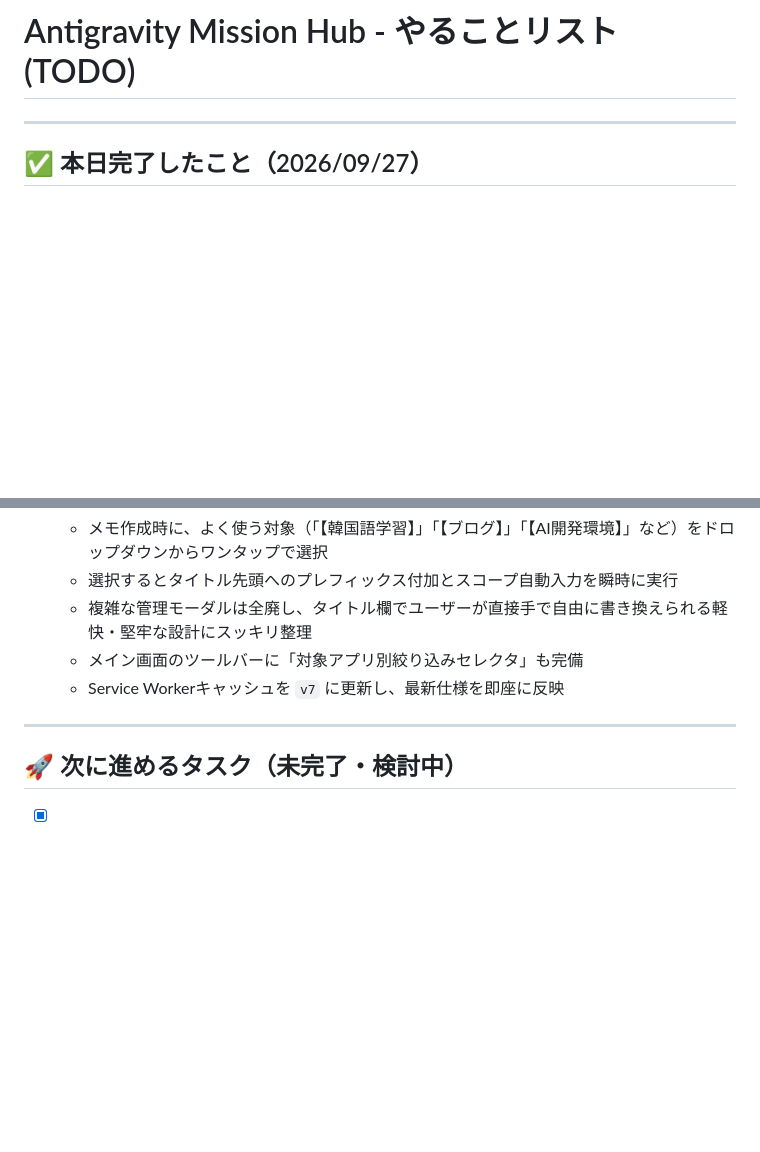
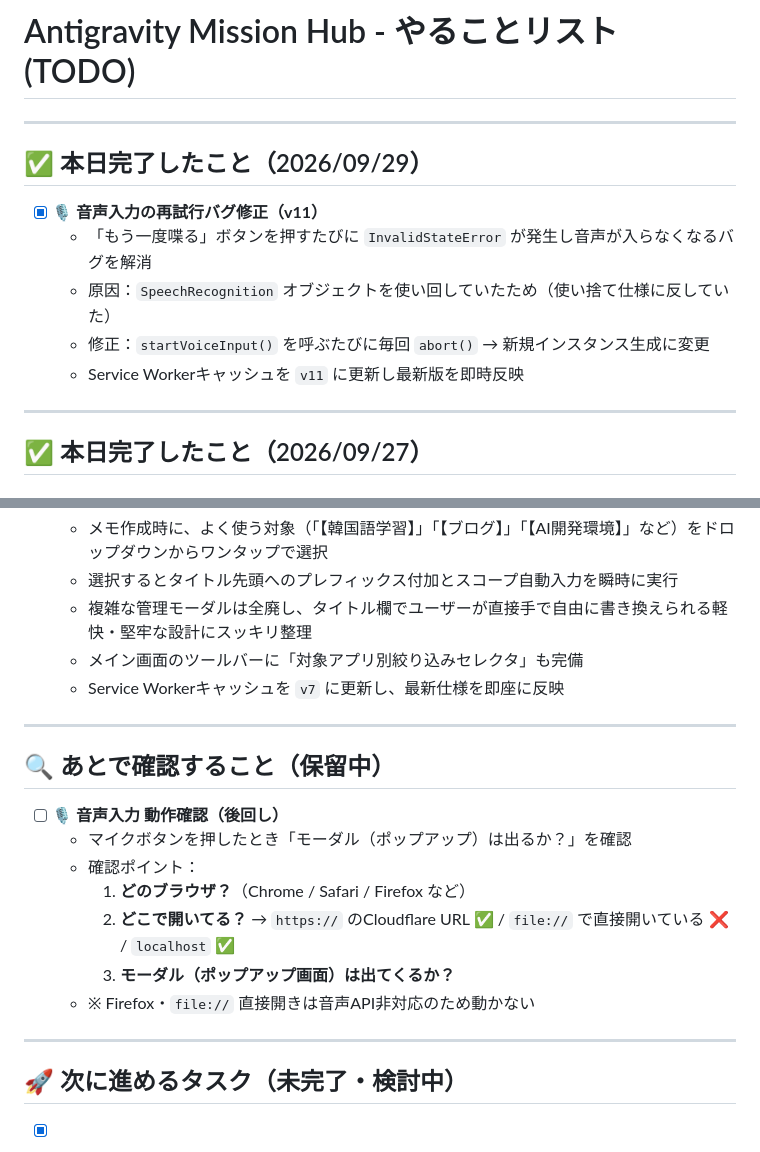
Before and after one commit to shinya4869ari-prog/antigravity-memo, a Markdown page: TODO.md, 2 parts joined by grey strips. GitHub-like rendering; blank space fills up the shorter version.

Commit message:
docs: update task list in TODO.md

```diff
--- a/TODO.md
+++ b/TODO.md
@@ -1,4 +1,14 @@
 # Antigravity Mission Hub - やることリスト (TODO)
+
+---
+
+## ✅ 本日完了したこと（2026/09/29）
+
+- [x] **🎙️ 音声入力の再試行バグ修正（v11）**
+  - 「もう一度喋る」ボタンを押すたびに `InvalidStateError` が発生し音声が入らなくなるバグを解消
+  - 原因：`SpeechRecognition` オブジェクトを使い回していたため（使い捨て仕様に反していた）
+  - 修正：`startVoiceInput()` を呼ぶたびに毎回 `abort()` → 新規インスタンス生成に変更
+  - Service Workerキャッシュを `v11` に更新し最新版を即時反映
 
 ---
 
@@ -58,6 +68,18 @@
 
 ---
 
+## 🔍 あとで確認すること（保留中）
+
+- [ ] **🎙️ 音声入力 動作確認（後回し）**
+  - マイクボタンを押したとき「モーダル（ポップアップ）は出るか？」を確認
+  - 確認ポイント：
+    1. **どのブラウザ？**（Chrome / Safari / Firefox など）
+    2. **どこで開いてる？** → `https://` のCloudflare URL ✅ / `file://` で直接開いている ❌ / `localhost` ✅
+    3. **モーダル（ポップアップ画面）は出てくるか？**
+  - ※ Firefox・`file://` 直接開きは音声API非対応のため動かない
+
+---
+
 ## 🚀 次に進めるタスク（未完了・検討中）
 
 - [x] **📱 メモ編集画面のシンプル化・スマホ入力改善（案3で実装完了 2026/09/28）**
```
